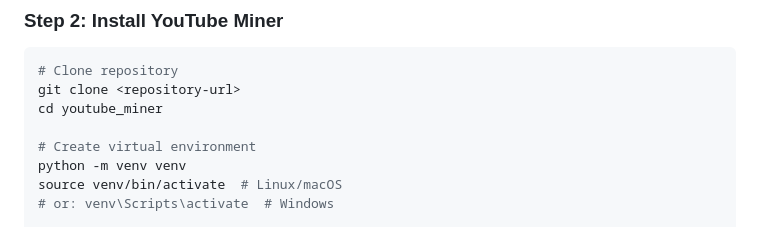
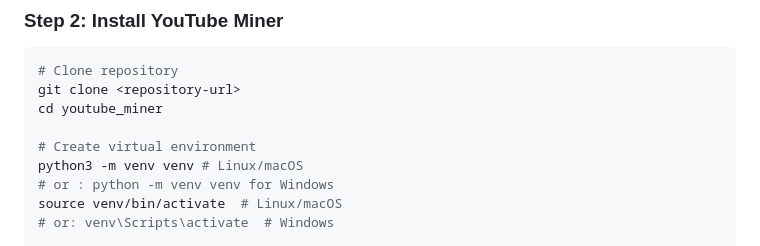
Before and after one commit to Fazle-hasan/youtube_miner, a Markdown page: README.md, the part around the change. Rendered like a GitHub page.

Commit message:
Updated readme for the windows commands

```diff
--- a/README.md
+++ b/README.md
@@ -56,7 +56,8 @@ git clone <repository-url>
 cd youtube_miner
 
 # Create virtual environment
-python -m venv venv
+python3 -m venv venv # Linux/macOS
+# or : python -m venv venv for Windows
 source venv/bin/activate  # Linux/macOS
 # or: venv\Scripts\activate  # Windows
 
```
